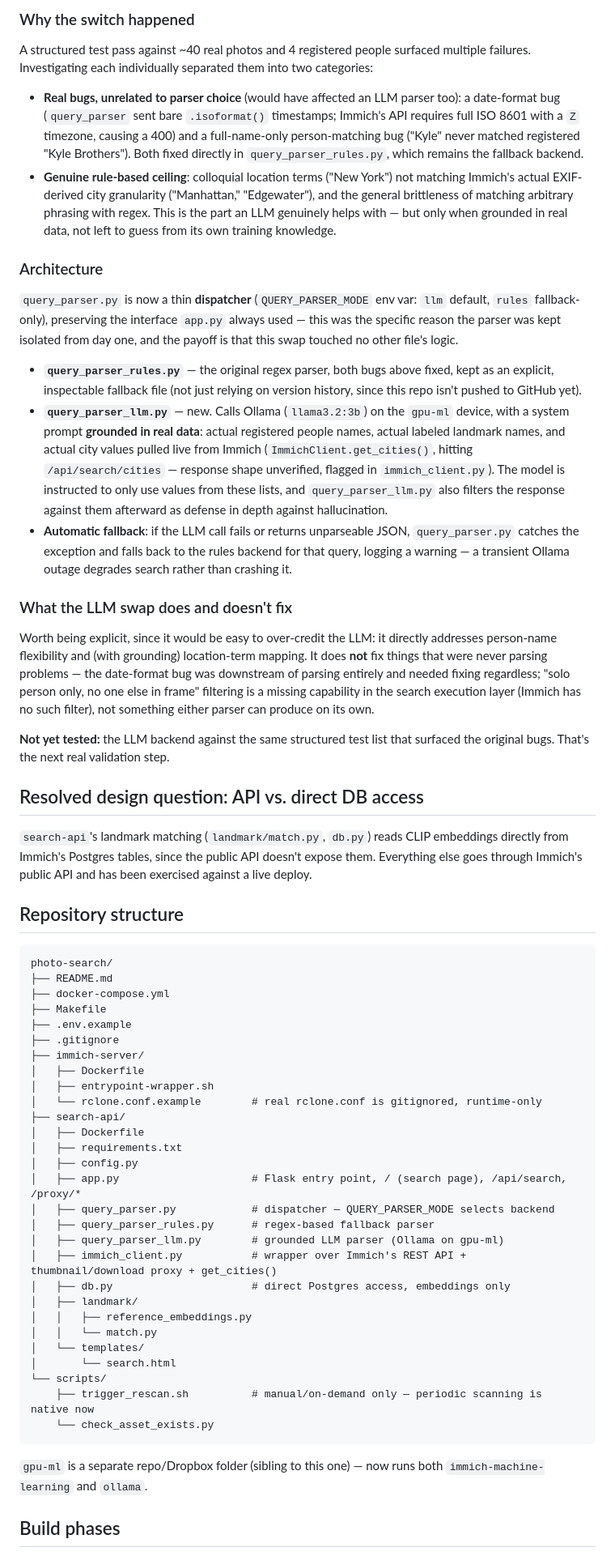
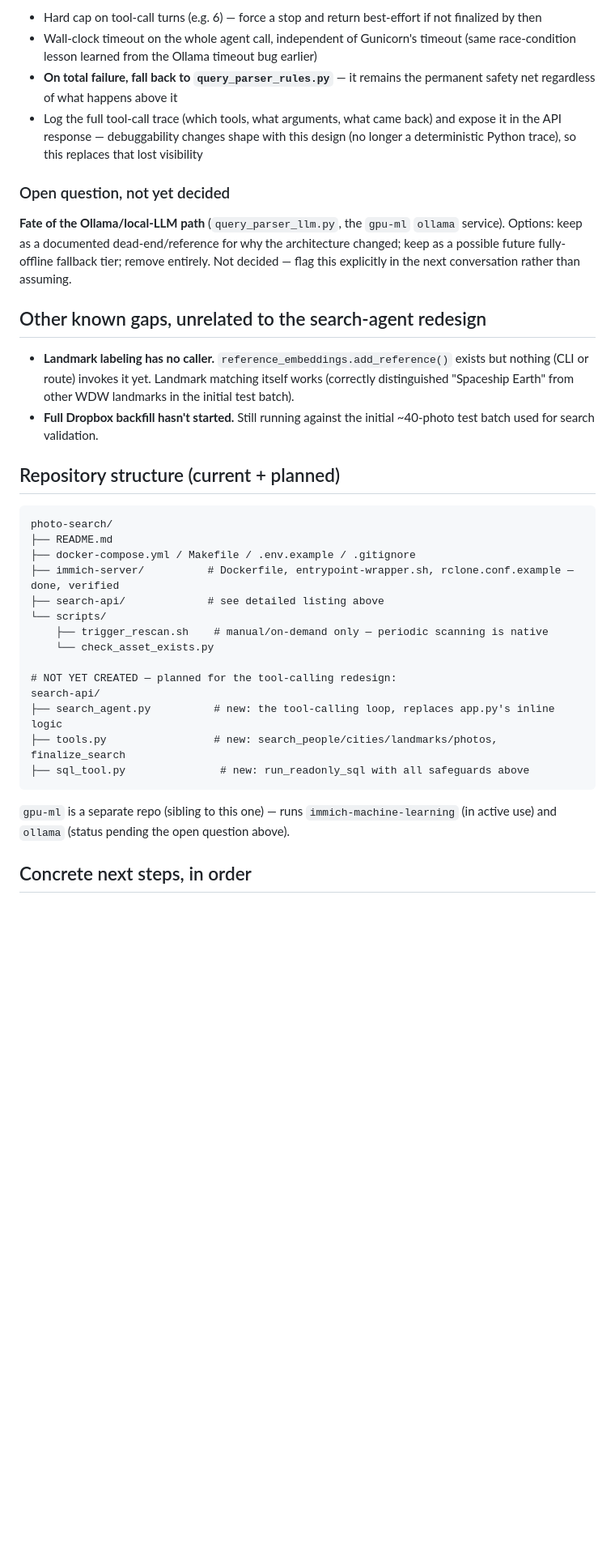
Before and after one commit to kylebrothers/photo-search, a Markdown page: README.md, the part around one of its changes. Shown at 81% size. Rendered like a GitHub page; blank space fills up the shorter version.

Commit message:
Revise README with project status and architecture
Updated project overview and architecture details in README.md, including verification of components and next steps for the search-agent redesign.

````diff
--- a/README.md
+++ b/README.md
@@ -53,63 +82,38 @@ Runs `immich-machine-learning` (CLIP + face detection, verified working via `nvi
 
-### Why the switch happened
+- Hard cap on tool-call turns (e.g. 6) — force a stop and return best-effort if not finalized by then
+- Wall-clock timeout on the whole agent call, independent of Gunicorn's timeout (same race-condition lesson learned from the Ollama timeout bug earlier)
+- **On total failure, fall back to `query_parser_rules.py`** — it remains the permanent safety net regardless of what happens above it
+- Log the full tool-call trace (which tools, what arguments, what came back) and expose it in the API response — debuggability changes shape with this design (no longer a deterministic Python trace), so this replaces that lost visibility
 
-A structured test pass against ~40 real photos and 4 registered people surfaced multiple failures. Investigating each individually separated them into two categories:
+### Open question, not yet decided
 
-- **Real bugs, unrelated to parser choice** (would have affected an LLM parser too): a date-format bug (`query_parser` sent bare `.isoformat()` timestamps; Immich's API requires full ISO 8601 with a `Z` timezone, causing a 400) and a full-name-only person-matching bug ("Kyle" never matched registered "Kyle Brothers"). Both fixed directly in `query_parser_rules.py`, which remains the fallback backend.
-- **Genuine rule-based ceiling**: colloquial location terms ("New York") not matching Immich's actual EXIF-derived city granularity ("Manhattan," "Edgewater"), and the general brittleness of matching arbitrary phrasing with regex. This is the part an LLM genuinely helps with — but only when grounded in real data, not left to guess from its own training knowledge.
+**Fate of the Ollama/local-LLM path** (`query_parser_llm.py`, the `gpu-ml` `ollama` service). Options: keep as a documented dead-end/reference for why the architecture changed; keep as a possible future fully-offline fallback tier; remove entirely. Not decided — flag this explicitly in the next conversation rather than assuming.
 
-### Architecture
+## Other known gaps, unrelated to the search-agent redesign
 
-`query_parser.py` is now a thin **dispatcher** (`QUERY_PARSER_MODE` env var: `llm` default, `rules` fallback-only), preserving the interface `app.py` always used — this was the specific reason the parser was kept isolated from day one, and the payoff is that this swap touched no other file's logic.
+- **Landmark labeling has no caller.** `reference_embeddings.add_reference()` exists but nothing (CLI or route) invokes it yet. Landmark matching itself works (correctly distinguished "Spaceship Earth" from other WDW landmarks in the initial test batch).
+- **Full Dropbox backfill hasn't started.** Still running against the initial ~40-photo test batch used for search validation.
 
-- **`query_parser_rules.py`** — the original regex parser, both bugs above fixed, kept as an explicit, inspectable fallback file (not just relying on version history, since this repo isn't pushed to GitHub yet).
-- **`query_parser_llm.py`** — new. Calls Ollama (`llama3.2:3b`) on the `gpu-ml` device, with a system prompt **grounded in real data**: actual registered people names, actual labeled landmark names, and actual city values pulled live from Immich (`ImmichClient.get_cities()`, hitting `/api/search/cities` — response shape unverified, flagged in `immich_client.py`). The model is instructed to only use values from these lists, and `query_parser_llm.py` also filters the response against them afterward as defense in depth against hallucination.
-- **Automatic fallback**: if the LLM call fails or returns unparseable JSON, `query_parser.py` catches the exception and falls back to the rules backend for that query, logging a warning — a transient Ollama outage degrades search rather than crashing it.
-
-### What the LLM swap does and doesn't fix
-
-Worth being explicit, since it would be easy to over-credit the LLM: it directly addresses person-name flexibility and (with grounding) location-term mapping. It does **not** fix things that were never parsing problems — the date-format bug was downstream of parsing entirely and needed fixing regardless; "solo person only, no one else in frame" filtering is a missing capability in the search execution layer (Immich has no such filter), not something either parser can produce on its own.
-
-**Not yet tested:** the LLM backend against the same structured test list that surfaced the original bugs. That's the next real validation step.
-
-## Resolved design question: API vs. direct DB access
-
-`search-api`'s landmark matching (`landmark/match.py`, `db.py`) reads CLIP embeddings directly from Immich's Postgres tables, since the public API doesn't expose them. Everything else goes through Immich's public API and has been exercised against a live deploy.
-
-## Repository structure
+## Repository structure (current + planned)
 
 ```
 photo-search/
 ├── README.md
-├── docker-compose.yml
-├── Makefile
-├── .env.example
-├── .gitignore
-├── immich-server/
-│   ├── Dockerfile
-│   ├── entrypoint-wrapper.sh
-│   └── rclone.conf.example        # real rclone.conf is gitignored, runtime-only
-├── search-api/
-│   ├── Dockerfile
-│   ├── requirements.txt
-│   ├── config.py
-│   ├── app.py                     # Flask entry point, / (search page), /api/search, /proxy/*
-│   ├── query_parser.py            # dispatcher — QUERY_PARSER_MODE selects backend
-│   ├── query_parser_rules.py      # regex-based fallback parser
-│   ├── query_parser_llm.py        # grounded LLM parser (Ollama on gpu-ml)
-│   ├── immich_client.py           # wrapper over Immich's REST API + thumbnail/download proxy + get_cities()
-│   ├── db.py                      # direct Postgres access, embeddings only
-│   ├── landmark/
-│   │   ├── reference_embeddings.py
-│   │   └── match.py
-│   └── templates/
-│       └── search.html
+├── docker-compose.yml / Makefile / .env.example / .gitignore
+├── immich-server/          # Dockerfile, entrypoint-wrapper.sh, rclone.conf.example — done, verified
+├── search-api/             # see detailed listing above
 └── scripts/
-    ├── trigger_rescan.sh          # manual/on-demand only — periodic scanning is native now
+    ├── trigger_rescan.sh    # manual/on-demand only — periodic scanning is native
     └── check_asset_exists.py
+
+# NOT YET CREATED — planned for the tool-calling redesign:
+search-api/
+├── search_agent.py          # new: the tool-calling loop, replaces app.py's inline logic
+├── tools.py                 # new: search_people/cities/landmarks/photos, finalize_search
+├── sql_tool.py               # new: run_readonly_sql with all safeguards above
 ```
 
-`gpu-ml` is a separate repo/Dropbox folder (sibling to this one) — now runs both `immich-machine-learning` and `ollama`.
+`gpu-ml` is a separate repo (sibling to this one) — runs `immich-machine-learning` (in active use) and `ollama` (status pending the open question above).
 
-## Build phases
+## Concrete next steps, in order
 
````
Also changed, not shown: other parts of README.md (+61 -31 lines).
